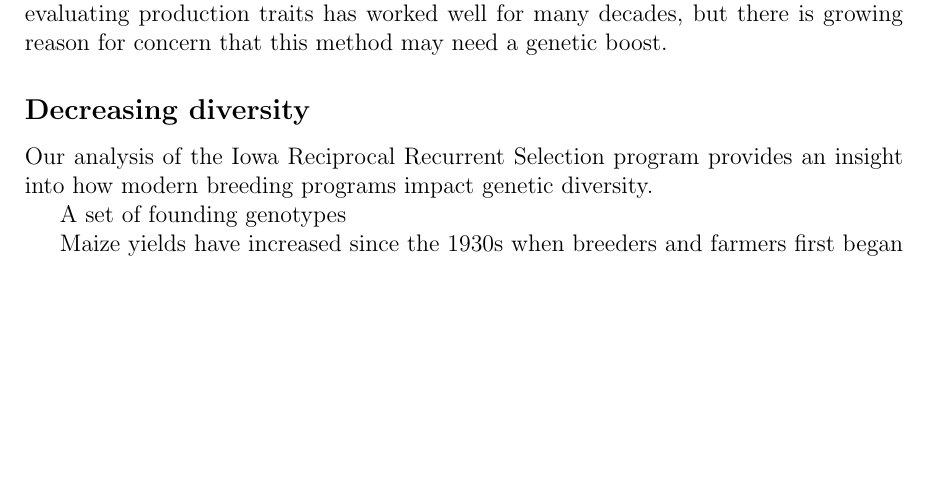
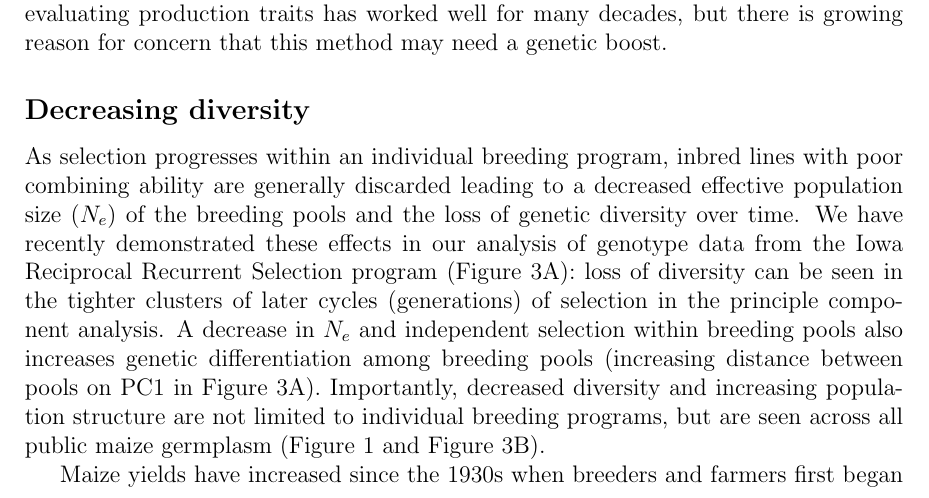
Before and after one commit to RILAB/NIFA_2015_crosby, a LaTeX document (main.tex): part of page 5 of 16, cut so that both start at the same text, the shorter picture padded with empty space. Compiled offline with pdfLaTeX.

Commit message:
minor additions

```diff
--- a/main.tex
+++ b/main.tex
@@ -125,8 +125,9 @@ Maintaining this system for propagation of inbred lines and hybridizing inbreds
 
 \subsection*{Decreasing diversity}
 
-Our analysis of the Iowa Reciprocal Recurrent Selection program provides an insight into how modern breeding programs impact genetic diversity.
-
-A set of founding genotypes
+As selection progresses within an individual breeding program, inbred lines with poor combining ability are generally discarded leading to a decreased effective population size ($N_e$) of the breeding pools and the loss of genetic diversity over time.
+We have recently demonstrated these effects in our analysis of genotype data from the Iowa Reciprocal Recurrent Selection program (Figure \ref{fig:pca}A):  loss of diversity can be seen in the tighter clusters of later cycles (generations) of selection in the principle component analysis.
+A decrease in $N_e$ and independent selection within breeding pools also increases genetic differentiation among breeding pools (increasing distance between pools on PC1 in Figure \ref{fig:pca}A).
+Importantly, decreased diversity and increasing population structure are not limited to individual breeding programs, but are seen across all public maize germplasm (Figure \ref{fig:diversity} and Figure \ref{fig:pca}B).
 
 \begin{figure}
```
Also changed, not shown: main.tex (10 more changed lines).
